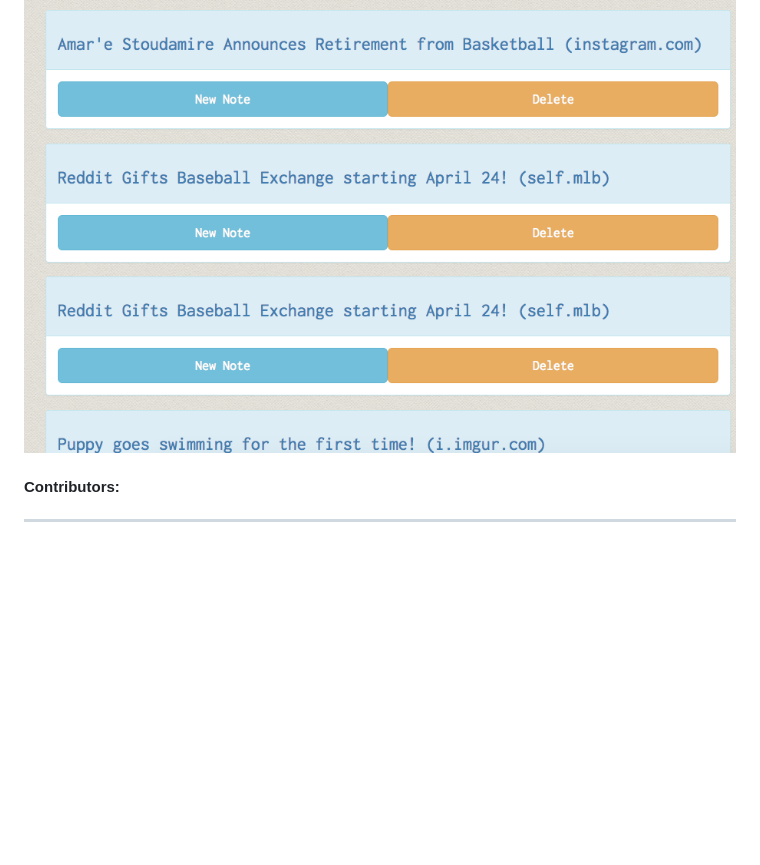
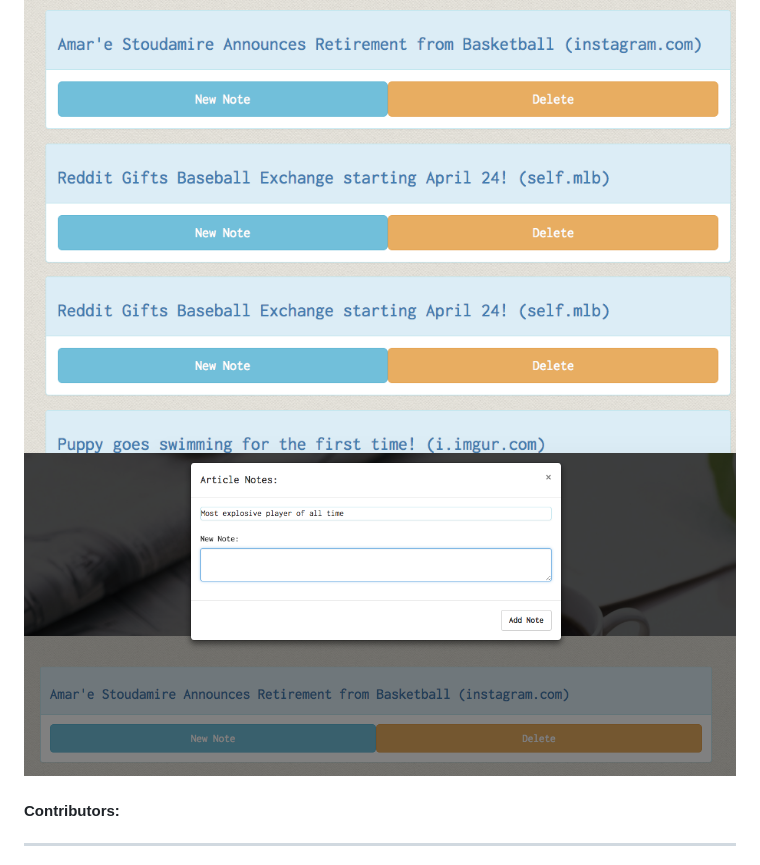
Before and after one commit to caseyrubel/NYTscraper, a Markdown page: README.md, the part around the change printed below. Drawn GitHub-style; pictures changed too: public/img/SS4.png (added); blank space fills up the shorter version.

```diff
--- a/README.md
+++ b/README.md
@@ -16,6 +16,7 @@ This repository is a full MERN stack application that enables the user to:
 All of the data in this app persists through the MongoLab database heroku add-on.
 
 ![app](./public/img/SS1.png)
+![app](./public/img/SS4.png)
 
 #### Contributors:
 ***
```
Also changed, not shown: other parts of README.md (+1 -1 lines).
